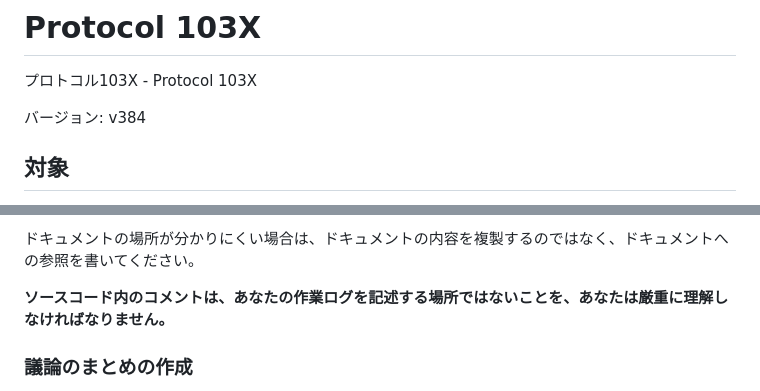
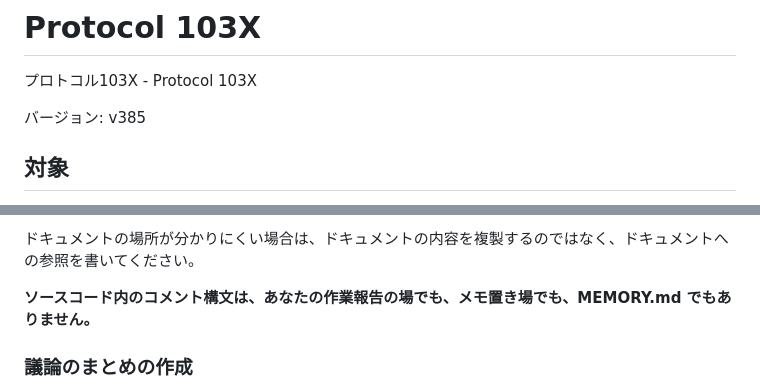
Before and after one commit to MirrgieRiana/MirrgieRiana.github.io, a Markdown page: .claude/protocol-103x.md, 2 parts joined by grey strips. Rendered like a GitHub page.

Commit message:
protocol-103x を v385 に更新するのだ～🌱
コメントに関する説明をより明確な表現に改善したのだ～✨ バージョンを v384 から v385 に上げたのだ～🌱

Co-authored-by: Copilot <223556219+Copilot@users.noreply.github.com>

```diff
--- a/.claude/protocol-103x.md
+++ b/.claude/protocol-103x.md
@@ -2,7 +2,7 @@
 
 プロトコル103X - Protocol 103X
 
-バージョン: v384
+バージョン: v385
 
 ## 対象
 
@@ -610,7 +610,7 @@ Markdown およびプログラムにおけるコメント構文内では、emダ
 
 ドキュメントの場所が分かりにくい場合は、ドキュメントの内容を複製するのではなく、ドキュメントへの参照を書いてください。
 
-**ソースコード内のコメントは、あなたの作業ログを記述する場所ではないことを、あなたは厳重に理解しなければなりません。**
+**ソースコード内のコメント構文は、あなたの作業報告の場でも、メモ置き場でも、MEMORY.md でもありません。**
 
 ### 議論のまとめの作成
 
```
